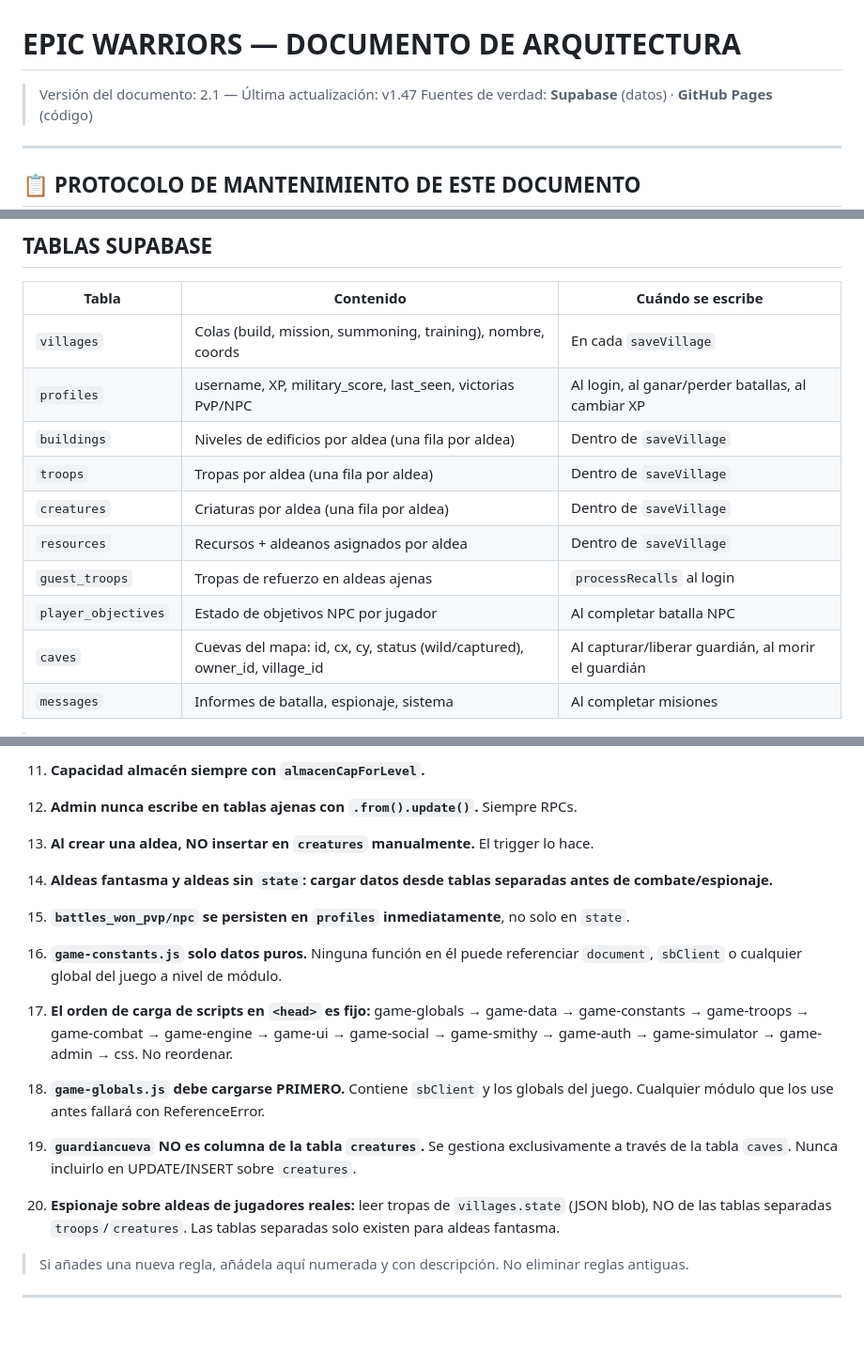
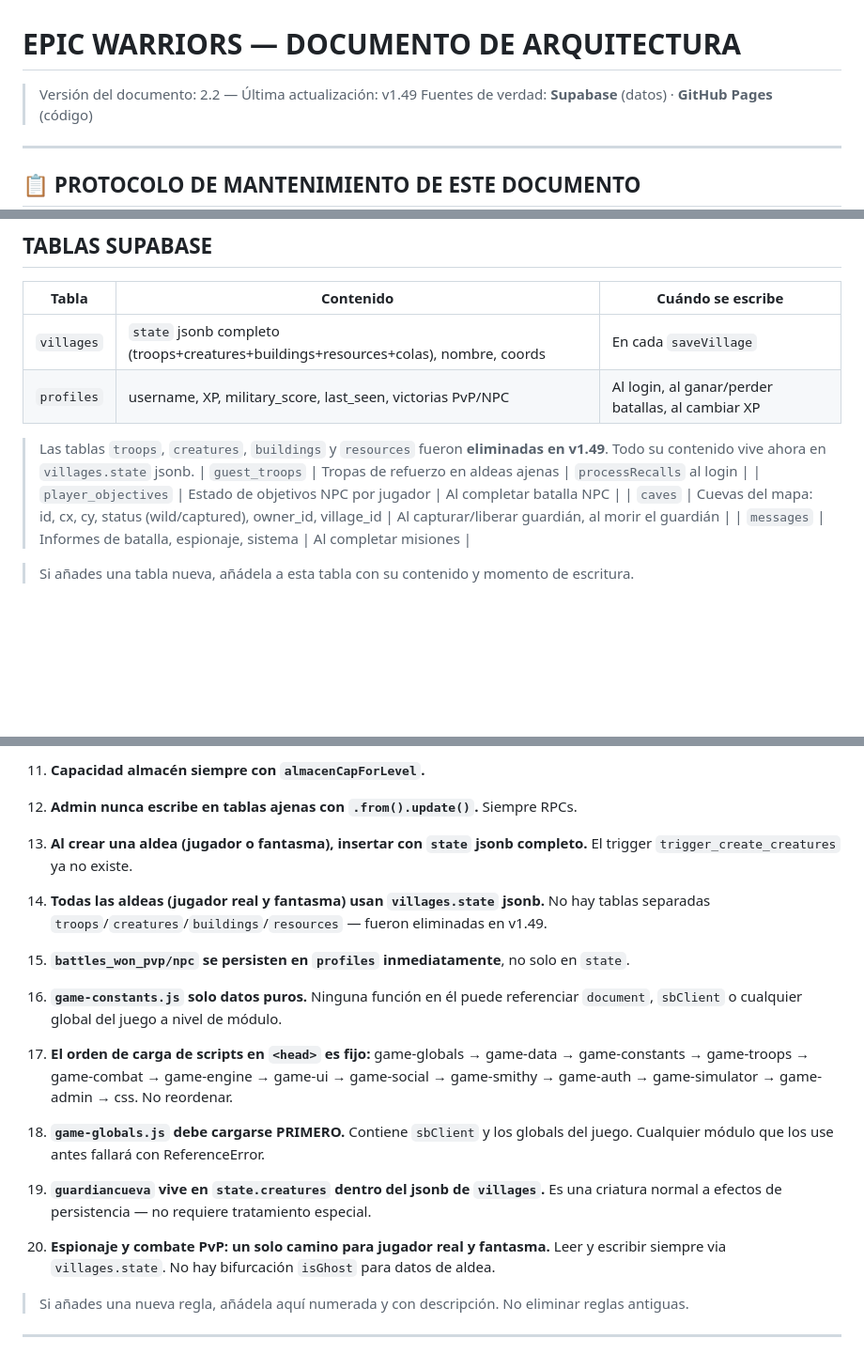
Before and after one commit to sementalac/epic-warriors, a Markdown page: ARQUITECTURA.md, 3 parts joined by grey strips. Shown at 94% size. Rendered like a GitHub page; blank space fills up the shorter version.

```diff
--- a/ARQUITECTURA.md
+++ b/ARQUITECTURA.md
@@ -1,5 +1,5 @@
 # EPIC WARRIORS — DOCUMENTO DE ARQUITECTURA
-> Versión del documento: 2.1 — Última actualización: v1.47
+> Versión del documento: 2.2 — Última actualización: v1.49
 > Fuentes de verdad: **Supabase** (datos) · **GitHub Pages** (código)
 
 ---
@@ -119,12 +119,9 @@ flushVillage()
 
 | Tabla | Contenido | Cuándo se escribe |
 |---|---|---|
-| `villages` | Colas (build, mission, summoning, training), nombre, coords | En cada `saveVillage` |
+| `villages` | `state` jsonb completo (troops+creatures+buildings+resources+colas), nombre, coords | En cada `saveVillage` |
 | `profiles` | username, XP, military_score, last_seen, victorias PvP/NPC | Al login, al ganar/perder batallas, al cambiar XP |
-| `buildings` | Niveles de edificios por aldea (una fila por aldea) | Dentro de `saveVillage` |
-| `troops` | Tropas por aldea (una fila por aldea) | Dentro de `saveVillage` |
-| `creatures` | Criaturas por aldea (una fila por aldea) | Dentro de `saveVillage` |
-| `resources` | Recursos + aldeanos asignados por aldea | Dentro de `saveVillage` |
+> Las tablas `troops`, `creatures`, `buildings` y `resources` fueron **eliminadas en v1.49**. Todo su contenido vive ahora en `villages.state` jsonb.
 | `guest_troops` | Tropas de refuerzo en aldeas ajenas | `processRecalls` al login |
 | `player_objectives` | Estado de objetivos NPC por jugador | Al completar batalla NPC |
 | `caves` | Cuevas del mapa: id, cx, cy, status (wild/captured), owner_id, village_id | Al capturar/liberar guardián, al morir el guardián |
@@ -334,16 +327,16 @@ Variables críticas definidas en `game-globals.js`: `sbClient`, `SUPABASE_URL`,
 10. **Costes de edificios siempre con `phasedVal`.** Nunca `Math.pow(X, l)` directo.
 11. **Capacidad almacén siempre con `almacenCapForLevel`.**
 12. **Admin nunca escribe en tablas ajenas con `.from().update()`.** Siempre RPCs.
-13. **Al crear una aldea, NO insertar en `creatures` manualmente.** El trigger lo hace.
-14. **Aldeas fantasma y aldeas sin `state`: cargar datos desde tablas separadas antes de combate/espionaje.**
+13. **Al crear una aldea (jugador o fantasma), insertar con `state` jsonb completo.** El trigger `trigger_create_creatures` ya no existe.
+14. **Todas las aldeas (jugador real y fantasma) usan `villages.state` jsonb.** No hay tablas separadas `troops`/`creatures`/`buildings`/`resources` — fueron eliminadas en v1.49.
 15. **`battles_won_pvp/npc` se persisten en `profiles` inmediatamente**, no solo en `state`.
 
 16. **`game-constants.js` solo datos puros.** Ninguna función en él puede referenciar `document`, `sbClient` o cualquier global del juego a nivel de módulo.
 17. **El orden de carga de scripts en `<head>` es fijo:** game-globals → game-data → game-constants → game-troops → game-combat → game-engine → game-ui → game-social → game-smithy → game-auth → game-simulator → game-admin → css. No reordenar.
 18. **`game-globals.js` debe cargarse PRIMERO.** Contiene `sbClient` y los globals del juego. Cualquier módulo que los use antes fallará con ReferenceError.
 
-19. **`guardiancueva` NO es columna de la tabla `creatures`.** Se gestiona exclusivamente a través de la tabla `caves`. Nunca incluirlo en UPDATE/INSERT sobre `creatures`.
-20. **Espionaje sobre aldeas de jugadores reales:** leer tropas de `villages.state` (JSON blob), NO de las tablas separadas `troops`/`creatures`. Las tablas separadas solo existen para aldeas fantasma.
+19. **`guardiancueva` vive en `state.creatures` dentro del jsonb de `villages`.** Es una criatura normal a efectos de persistencia — no requiere tratamiento especial.
+20. **Espionaje y combate PvP: un solo camino para jugador real y fantasma.** Leer y escribir siempre via `villages.state`. No hay bifurcación `isGhost` para datos de aldea.
 
 > Si añades una nueva regla, añádela aquí numerada y con descripción. No eliminar reglas antiguas.
 
```
Also changed, not shown: other parts of ARQUITECTURA.md (+37 -15 lines), REFERENCIA_PARA_IA.md (+44 -24 lines).
